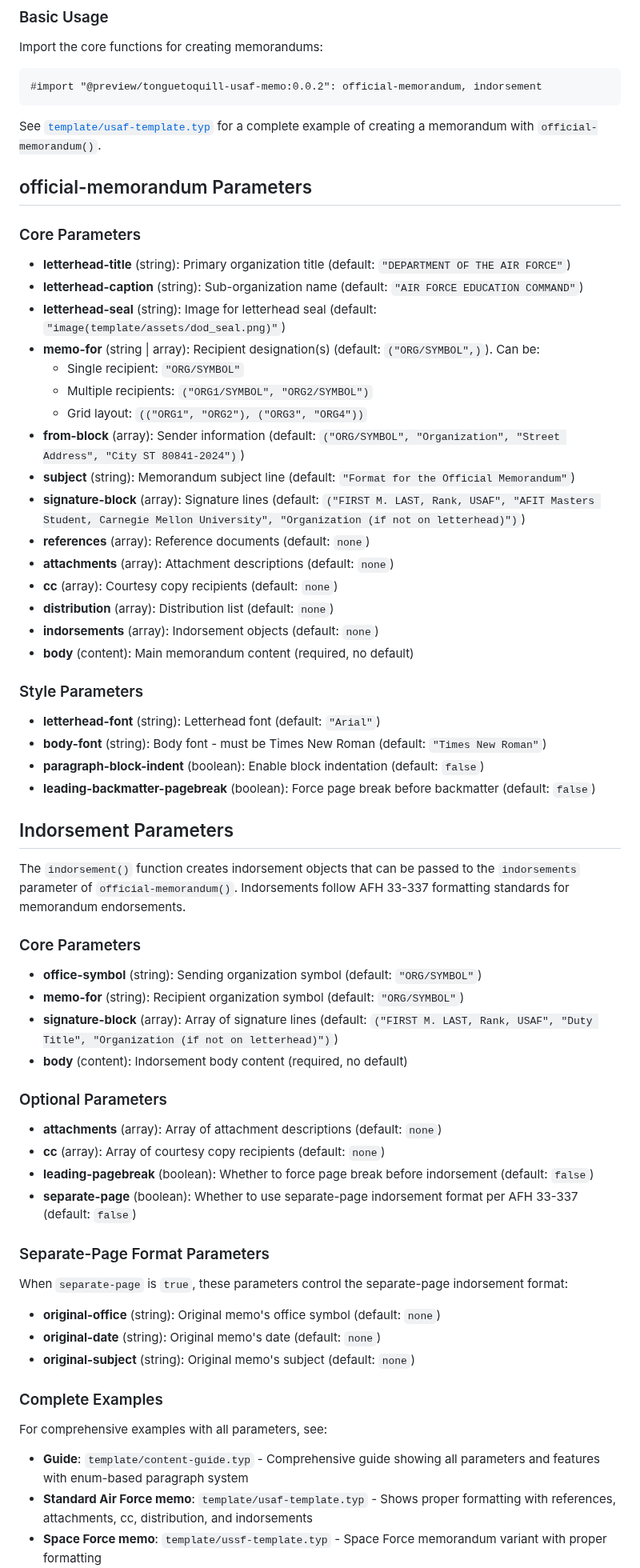
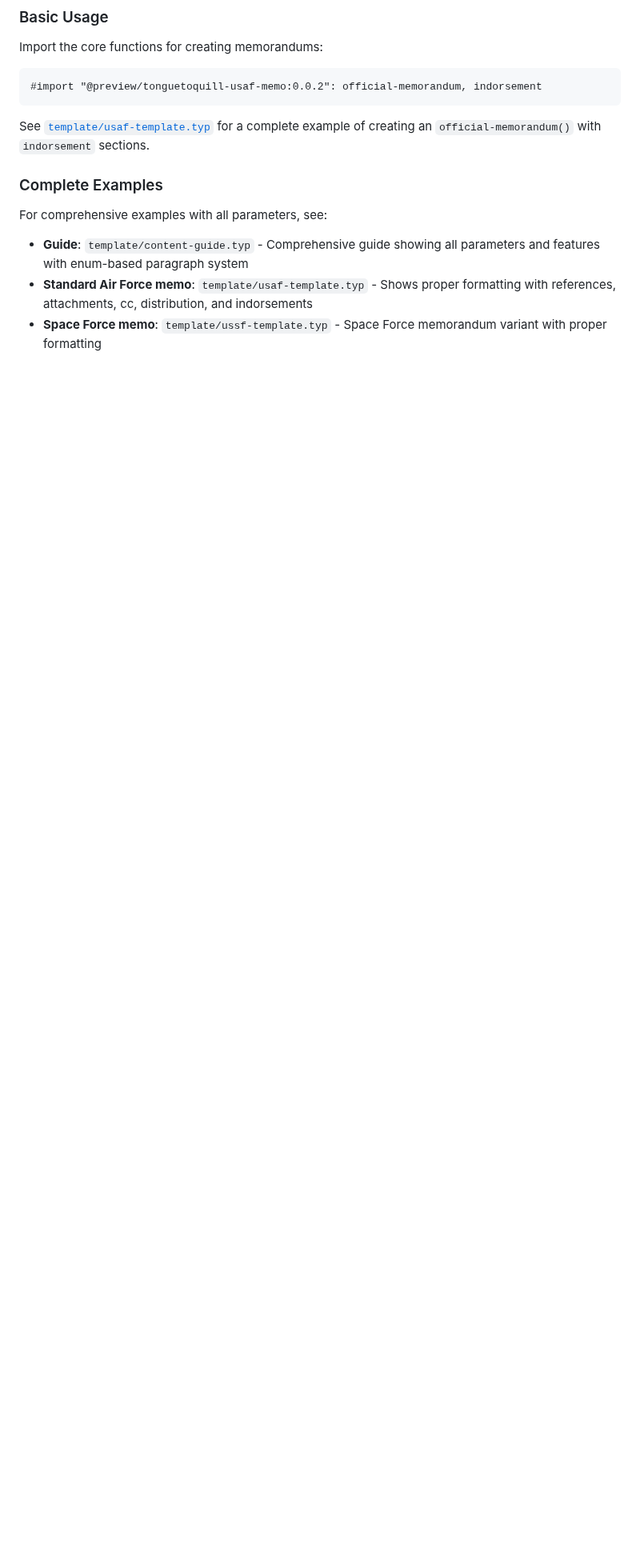
Before and after one commit to nibsbin/tonguetoquill-usaf-memo, a Markdown page: README.md, the part around one of its changes. Shown at 80% size. Rendered like a GitHub page; blank space fills up the shorter version.

Commit message:
Update/simplify README

````diff
--- a/README.md
+++ b/README.md
@@ -54,61 +57,7 @@ Import the core functions for creating memorandums:
 #import "@preview/tonguetoquill-usaf-memo:0.0.2": official-memorandum, indorsement
 ```
 
-See [`template/usaf-template.typ`](template/content-guide.typ) for a complete example of creating a memorandum with `official-memorandum()`.
-
-## official-memorandum Parameters
-
-### Core Parameters
-
-- **letterhead-title** (string): Primary organization title (default: `"DEPARTMENT OF THE AIR FORCE"`)
-- **letterhead-caption** (string): Sub-organization name (default: `"AIR FORCE EDUCATION COMMAND"`)
-- **letterhead-seal** (string): Image for letterhead seal (default: `"image(template/assets/dod_seal.png)"`)
-- **memo-for** (string | array): Recipient designation(s) (default: `("ORG/SYMBOL",)`). Can be:
-  - Single recipient: `"ORG/SYMBOL"`
-  - Multiple recipients: `("ORG1/SYMBOL", "ORG2/SYMBOL")`
-  - Grid layout: `(("ORG1", "ORG2"), ("ORG3", "ORG4"))`
-- **from-block** (array): Sender information (default: `("ORG/SYMBOL", "Organization", "Street Address", "City ST 80841-2024")`)
-- **subject** (string): Memorandum subject line (default: `"Format for the Official Memorandum"`)
-- **signature-block** (array): Signature lines (default: `("FIRST M. LAST, Rank, USAF", "AFIT Masters Student, Carnegie Mellon University", "Organization (if not on letterhead)")`)
-- **references** (array): Reference documents (default: `none`)
-- **attachments** (array): Attachment descriptions (default: `none`)
-- **cc** (array): Courtesy copy recipients (default: `none`)
-- **distribution** (array): Distribution list (default: `none`)
-- **indorsements** (array): Indorsement objects (default: `none`)
-- **body** (content): Main memorandum content (required, no default)
-
-### Style Parameters
-
-- **letterhead-font** (string): Letterhead font (default: `"Arial"`)
-- **body-font** (string): Body font - must be Times New Roman (default: `"Times New Roman"`)
-- **paragraph-block-indent** (boolean): Enable block indentation (default: `false`)
-- **leading-backmatter-pagebreak** (boolean): Force page break before backmatter (default: `false`)
-
-## Indorsement Parameters
-
-The `indorsement()` function creates indorsement objects that can be passed to the `indorsements` parameter of `official-memorandum()`. Indorsements follow AFH 33-337 formatting standards for memorandum endorsements.
-
-### Core Parameters
-
-- **office-symbol** (string): Sending organization symbol (default: `"ORG/SYMBOL"`)
-- **memo-for** (string): Recipient organization symbol (default: `"ORG/SYMBOL"`)
-- **signature-block** (array): Array of signature lines (default: `("FIRST M. LAST, Rank, USAF", "Duty Title", "Organization (if not on letterhead)")`)
-- **body** (content): Indorsement body content (required, no default)
-
-### Optional Parameters
-
-- **attachments** (array): Array of attachment descriptions (default: `none`)
-- **cc** (array): Array of courtesy copy recipients (default: `none`)
-- **leading-pagebreak** (boolean): Whether to force page break before indorsement (default: `false`)
-- **separate-page** (boolean): Whether to use separate-page indorsement format per AFH 33-337 (default: `false`)
-
-### Separate-Page Format Parameters
-
-When `separate-page` is `true`, these parameters control the separate-page indorsement format:
-
-- **original-office** (string): Original memo's office symbol (default: `none`)
-- **original-date** (string): Original memo's date (default: `none`)
-- **original-subject** (string): Original memo's subject (default: `none`)
+See [`template/usaf-template.typ`](template/content-guide.typ) for a complete example of creating an `official-memorandum()` with `indorsement` sections.
 
 ### Complete Examples
 
````
Also changed, not shown: other parts of README.md (+11 -21 lines).
